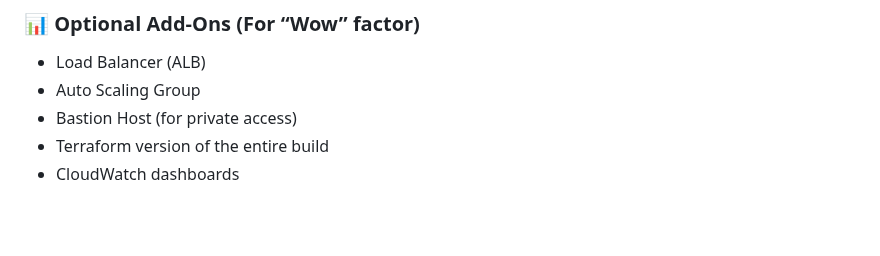
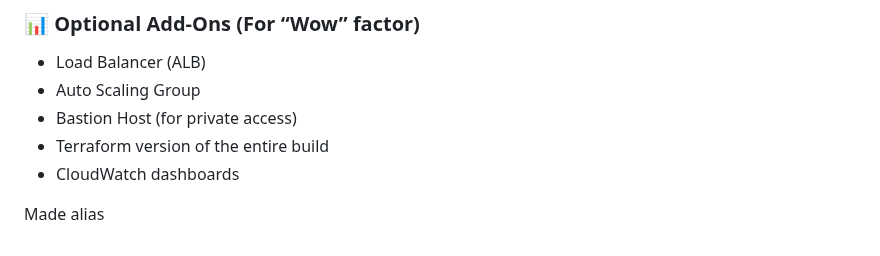
Before and after one commit to Ziiics/Cloud_Projects, a Markdown page: Project02-TwoTierInfrastructure/Readme.md, the part around the change. Drawn GitHub-style; blank space fills up the shorter version.

Commit message:
Test alias

```diff
--- a/Project02-TwoTierInfrastructure/Readme.md
+++ b/Project02-TwoTierInfrastructure/Readme.md
@@ -173,3 +173,5 @@ mysql -h <RDS-endpoint> -u admin -p
 - Bastion Host (for private access)
 - Terraform version of the entire build
 - CloudWatch dashboards
+
+Made alias
```
